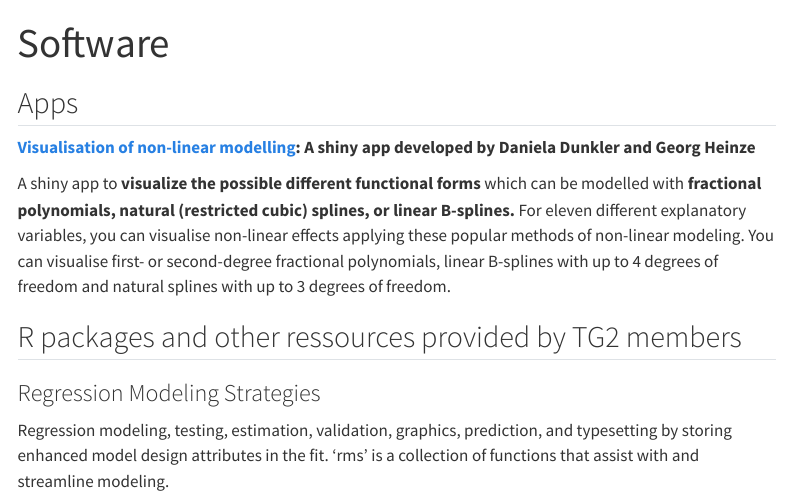
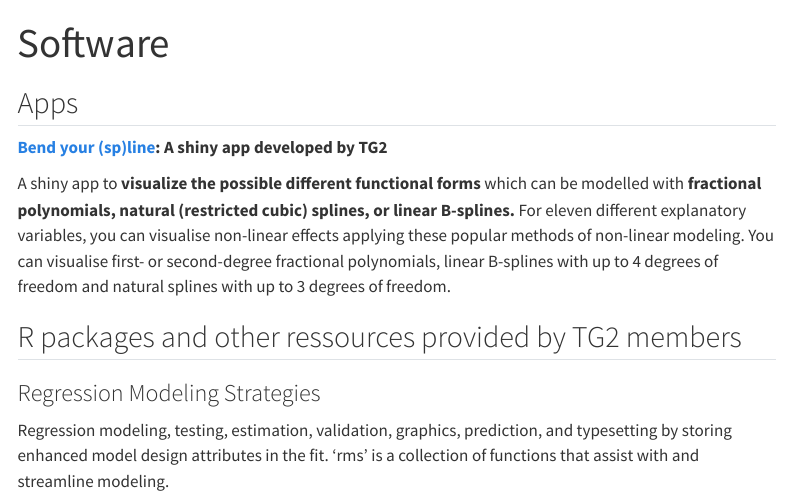
Before and after one commit to stratostg2/stratostg2.github.io, a Quarto document (resources.qmd): the page in a window 1100 px wide, from its top. Rendered offline with R 4.5, knitr and Pandoc in place of Quarto, with nearby package versions; menus at the side of the page are left out.

Commit message:
updated link

```diff
--- a/resources.qmd
+++ b/resources.qmd
@@ -4,7 +4,7 @@ title: "Software"
 
 ## Apps
 
-**[Visualisation of non-linear modelling](https://biometrician.shinyapps.io/nonlinear_visualisation/): A shiny app developed by Daniela Dunkler and Georg Heinze**
+**[Bend your (sp)line](https://clinicalbiometrics.shinyapps.io/Bendyourspline/): A shiny app developed by TG2**
 
 A shiny app to **visualize the possible different functional forms** which can be modelled with **fractional polynomials, natural (restricted cubic) splines, or linear B-splines.** For eleven different explanatory variables, you can visualise non-linear effects applying these popular methods of non-linear modeling. You can visualise first- or second-degree fractional polynomials, linear B-splines with up to 4 degrees of freedom and natural splines with up to 3 degrees of freedom.
 
```
